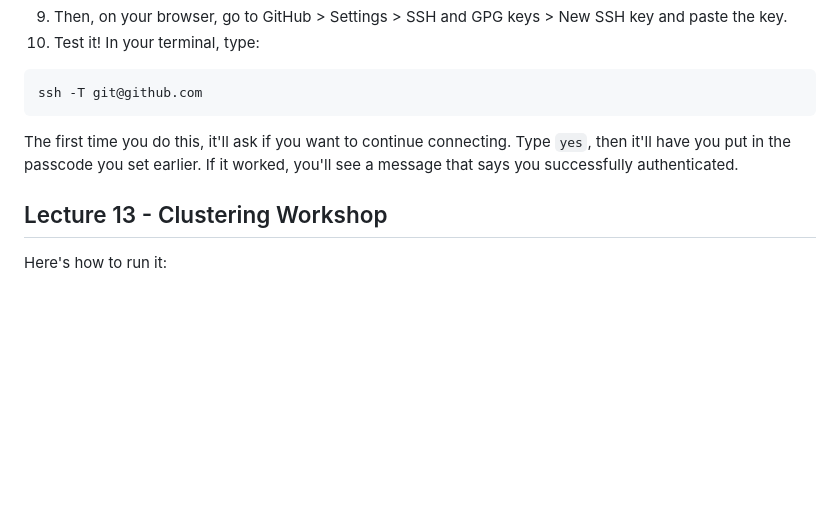
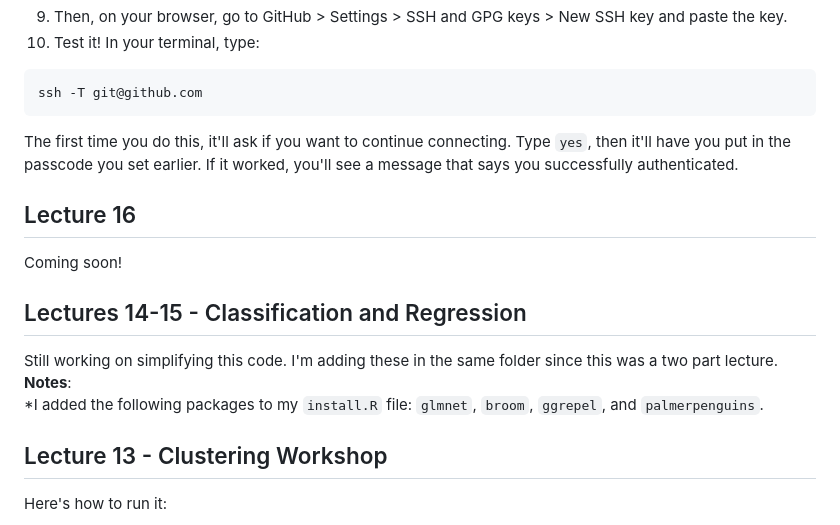
Before and after one commit to rjenki/BIOS512, a Markdown page: README.md, the part around the change. Rendered like a GitHub page; blank space fills up the shorter version.

Commit message:
Added lecture 14-16

````diff
--- a/README.md
+++ b/README.md
@@ -153,6 +153,14 @@ ssh -T git@github.com
 ```
 The first time you do this, it'll ask if you want to continue connecting. Type `yes`, then it'll have you put in the passcode you set earlier. If it worked, you'll see a message that says you successfully authenticated.
 
+## Lecture 16
+Coming soon!
+
+## Lectures 14-15 - Classification and Regression
+Still working on simplifying this code. I'm adding these in the same folder since this was a two part lecture.
+    **Notes**:
+    *I added the following packages to my `install.R` file: `glmnet`, `broom`, `ggrepel`, and `palmerpenguins`.
+
 ## Lecture 13 - Clustering Workshop
 Here's how to run it:
 1. Click on my Binder button at the top of the page.
````
